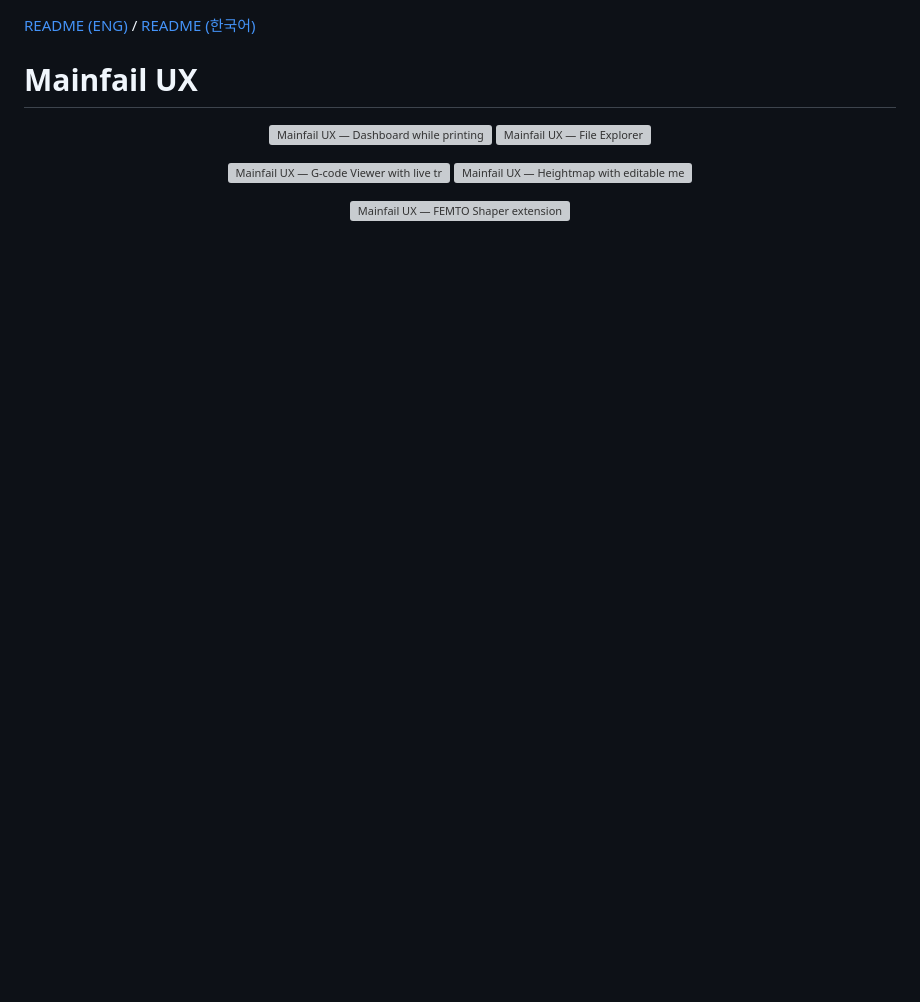
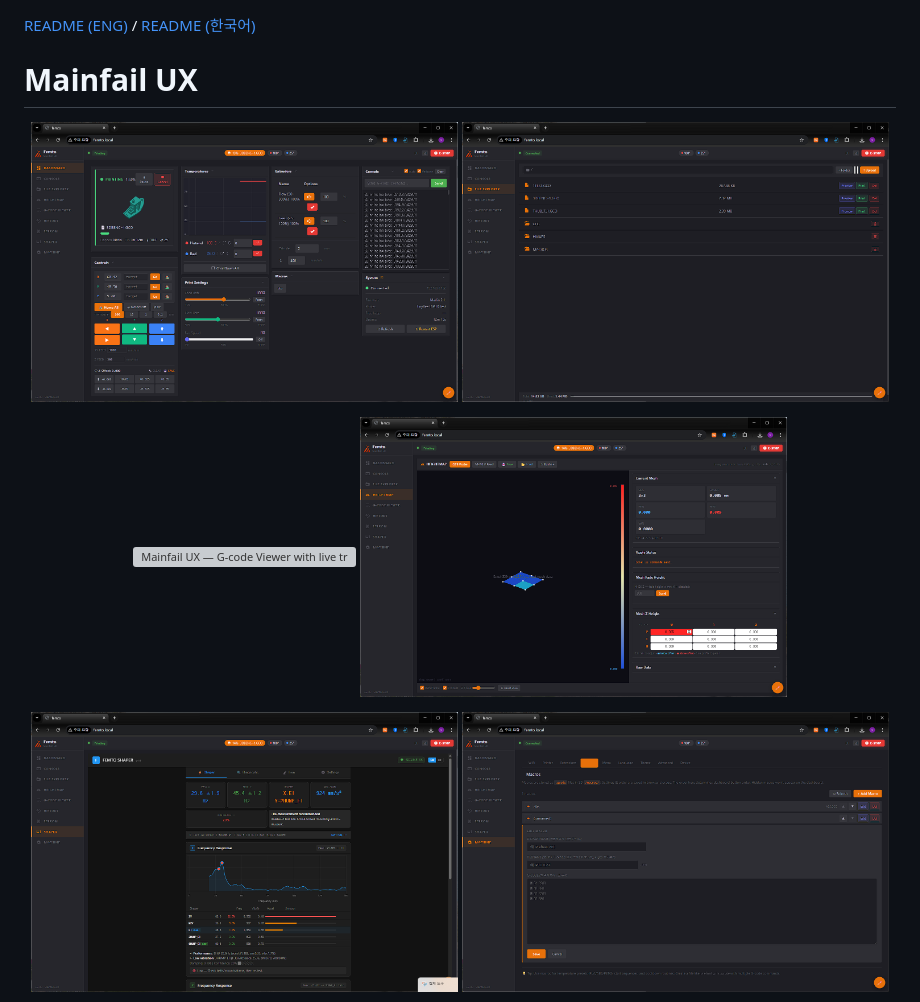
Before and after one commit to meph6346-max/mainfailUX, a Markdown page: README.md, the part around one of its changes. Rendered like a GitHub page; blank space fills up the shorter version; grey boxes are pictures that could not be loaded.

```diff
--- a/README.md
+++ b/README.md
@@ -3,13 +3,14 @@
 # Mainfail UX
 
 <p align="center">
-  <img src="docs/screenshots/dashboard-printing.jpg" alt="Mainfail UX — Dashboard while printing" width="49%" />
-  <img src="docs/screenshots/file-explorer.jpg" alt="Mainfail UX — File Explorer" width="49%" />
+  <img src="docs/screenshots/dashboard-printing.png" alt="Mainfail UX — Dashboard while printing" width="49%" />
+  <img src="docs/screenshots/file-explorer.png" alt="Mainfail UX — File Explorer" width="49%" />
 </p>
 <p align="center">
-  <img src="docs/screenshots/gcode-viewer-live.jpg" alt="Mainfail UX — G-code Viewer with live tracking" width="49%" />
-  <img src="docs/screenshots/heightmap.jpg" alt="Mainfail UX — Heightmap with editable mesh cells" width="49%" />
+  <img src="docs/screenshots/gcode-viewer-live.png" alt="Mainfail UX — G-code Viewer with live tracking" width="49%" />
+  <img src="docs/screenshots/heightmap.png" alt="Mainfail UX — Heightmap with editable mesh cells" width="49%" />
 </p>
 <p align="center">
-  <img src="docs/screenshots/shaper.jpg" alt="Mainfail UX — FEMTO Shaper extension" width="60%" />
+  <img src="docs/screenshots/shaper.png" alt="Mainfail UX — FEMTO Shaper extension" width="49%" />
+  <img src="docs/screenshots/add-macro.png" alt="Mainfail UX — MacroAddMenu" width="49%" />
 </p>
```
Also changed, not shown: other parts of README.md (+4 -1 lines).
